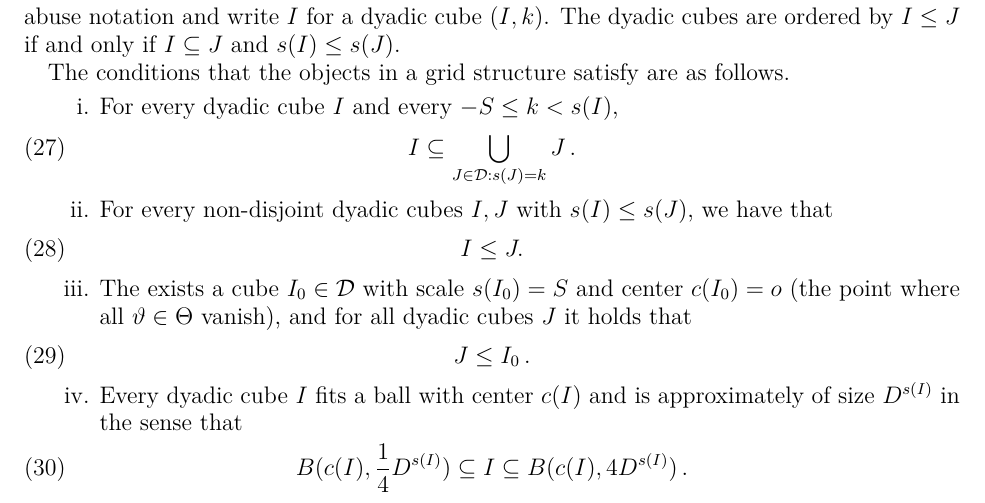
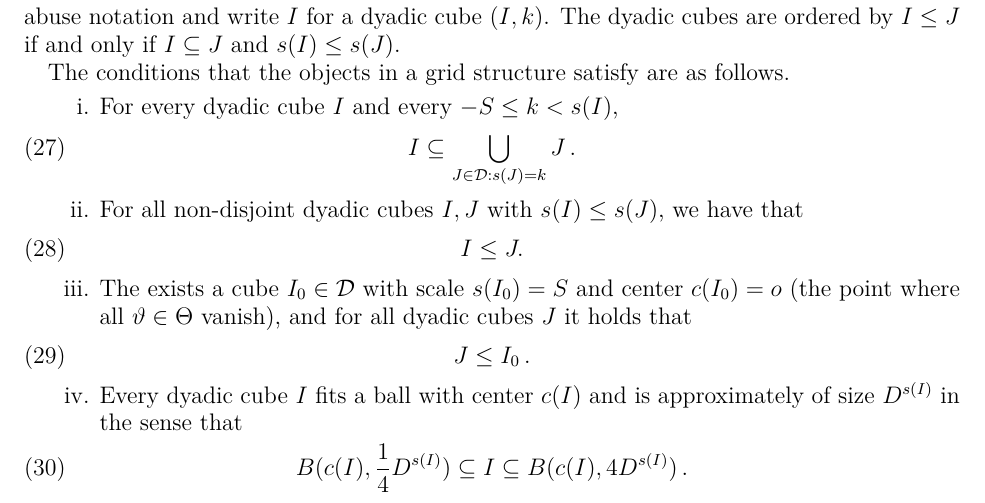
Before and after one commit to fpvandoorn/carleson, a LaTeX paper (paper/main.tex): part of page 10 of 32, cut so that both start at the same text. Compiled offline with XeLaTeX.

Commit message:
For every cubes --> For all cubes

```diff
--- a/paper/main.tex
+++ b/paper/main.tex
@@ -612,7 +612,7 @@ The conditions that the objects in a grid structure satisfy are as follows.
 \begin{equation}
     I\subseteq \bigcup_{J\in \mathcal {D}: s(J)=k}J\, .
 \end{equation}
-\item \label{it:dyadicproperty} For every non-disjoint dyadic cubes $I, J$ with $s(I) \leq s(J)$, we have that
+\item \label{it:dyadicproperty} For all non-disjoint dyadic cubes $I, J$ with $s(I) \leq s(J)$, we have that
 \begin{equation}
     I\le J.
 \end{equation}
```
